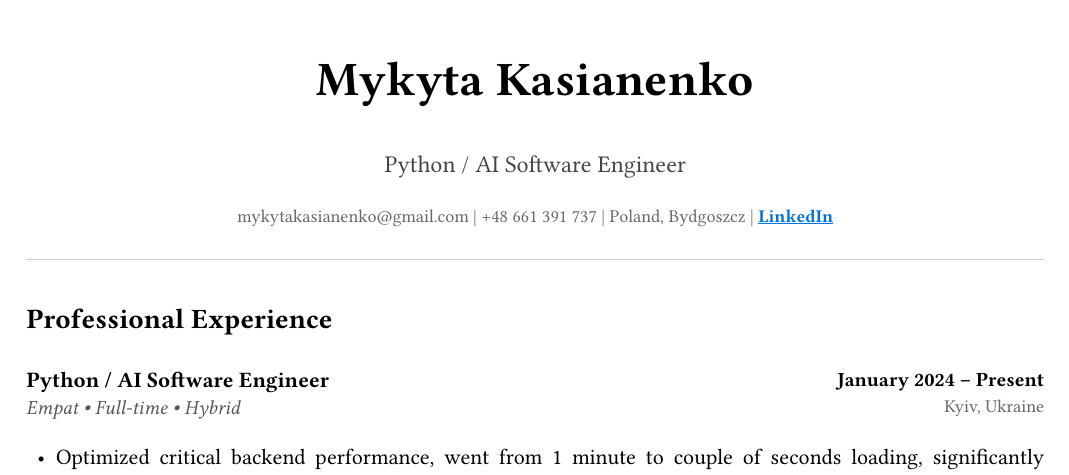
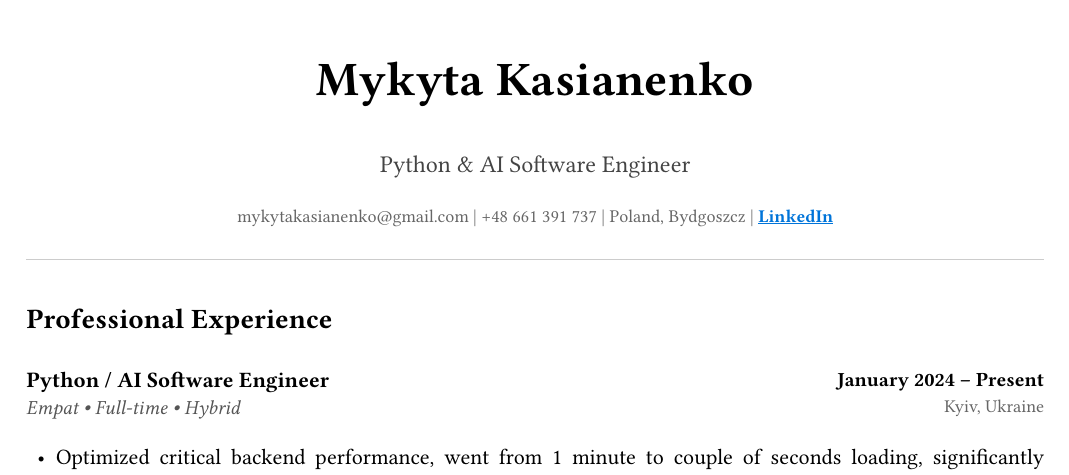
Before and after one commit to mymyka/cv, a Typst document (main.typ): part of the page, cut so that both start at the same text. Compiled offline with Typst 0.15.

Commit message:
Update job title from 'Python / AI' to 'Python & AI'

```diff
--- a/main.typ
+++ b/main.typ
@@ -14,7 +14,7 @@
   #text(size: 24pt, weight: "bold")[Mykyta Kasianenko]
 
   #v(0.2em)
-  #text(size: 12pt, fill: rgb("#444444"))[Python / AI Software Engineer]
+  #text(size: 12pt, fill: rgb("#444444"))[Python & AI Software Engineer]
 
   #v(0.4em)
   #text(size: 9pt, fill: rgb("#666666"))[
```
